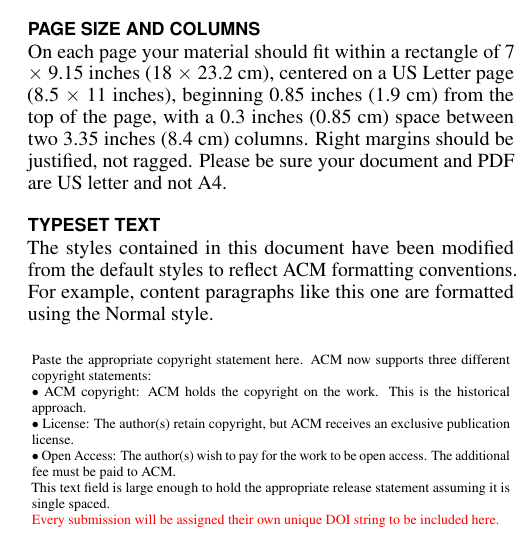
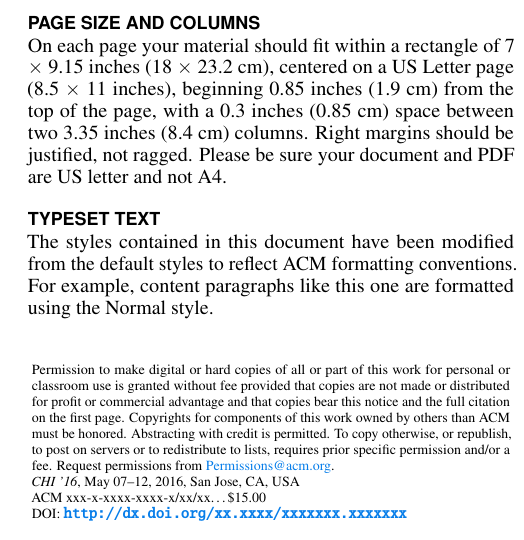
Before and after one commit to sigchi/Document-Formats, a LaTeX document (LaTeX/proceedings.tex): part of one column of page 1 of 4, cut so that both start at the same text. Compiled offline with pdfLaTeX.

Commit message:
Cleaning compyright block.

```diff
--- a/LaTeX/proceedings.tex
+++ b/LaTeX/proceedings.tex
@@ -4,12 +4,23 @@
 % (e.g. for preprints).  Consult the conference website for the
 % camera-ready copyright statement.
 
-%% EXAMPLE BEGIN -- HOW TO OVERRIDE THE DEFAULT COPYRIGHT STRIP -- (July 22, 2013 - Paul Baumann)
-% \toappear{Permission to make digital or hard copies of all or part of this work for personal or classroom use is      granted without fee provided that copies are not made or distributed for profit or commercial advantage and that copies bear this notice and the full citation on the first page. Copyrights for components of this work owned by others than ACM must be honored. Abstracting with credit is permitted. To copy otherwise, or republish, to post on servers or to redistribute to lists, requires prior specific permission and/or a fee. Request permissions from permissions@acm.org. \\
-% {\emph{CHI'14}}, April 26--May 1, 2014, Toronto, Canada. \\
-% Copyright \copyright~2014 ACM ISBN/14/04...\$15.00. \\
-% DOI string from ACM form confirmation}
-%% EXAMPLE END -- HOW TO OVERRIDE THE DEFAULT COPYRIGHT STRIP -- (July 22, 2013 - Paul Baumann)
+%% HOW TO OVERRIDE THE DEFAULT COPYRIGHT STRIP --
+%% Please note you need to make sure the copy for your specific
+%% license is used here!
+\toappear{
+Permission to make digital or hard copies of all or part of this work
+for personal or classroom use is granted without fee provided that
+copies are not made or distributed for profit or commercial advantage
+and that copies bear this notice and the full citation on the first
+page. Copyrights for components of this work owned by others than ACM
+must be honored. Abstracting with credit is permitted. To copy
+otherwise, or republish, to post on servers or to redistribute to
+lists, requires prior specific permission and/or a fee. Request
+permissions from \href{mailto:Permissions@acm.org}{Permissions@acm.org}. \\
+\emph{CHI '16},  May 07--12, 2016, San Jose, CA, USA \\
+ACM xxx-x-xxxx-xxxx-x/xx/xx\ldots \$15.00 \\
+DOI: \url{http://dx.doi.org/xx.xxxx/xxxxxxx.xxxxxxx}
+}
 
 % Arabic page numbers for submission.  Remove this line to eliminate
 % page numbers for the camera ready copy
@@ -18,10 +29,10 @@
 % Load basic packages
 \usepackage{balance}  % to better equalize the last page
 \usepackage{graphics} % for EPS, load graphicx instead
-\usepackage[T1]{fontenc}
+%\usepackage[T1]{fontenc}
 \usepackage{txfonts}
 \usepackage{mathptmx}
-\usepackage[pdftex]{hyperref}
+\usepackage[pdflang={en-US},pdftex]{hyperref}
 \usepackage{color}
 \usepackage{booktabs}
 \usepackage{textcomp}
@@ -78,6 +89,7 @@
 %  pdfauthor={\plainauthor},
   pdfauthor={\emptyauthor},
   pdfkeywords={\plainkeywords},
+  pdfdisplaydoctitle=true, % For Accessibility
   bookmarksnumbered,
   pdfstartview={FitH},
   colorlinks,
```
